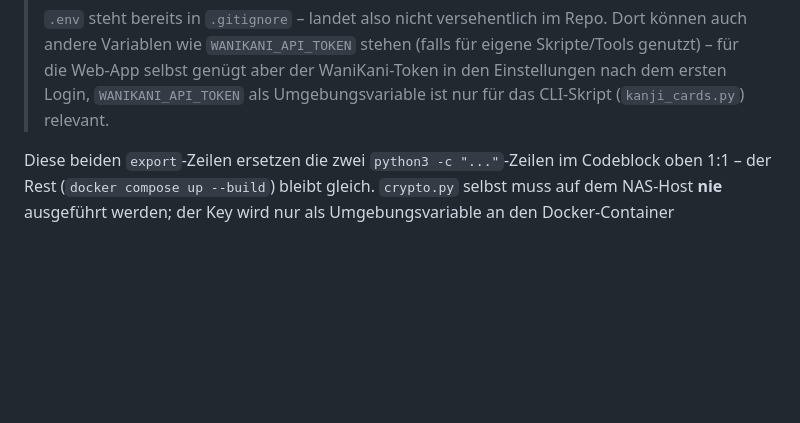
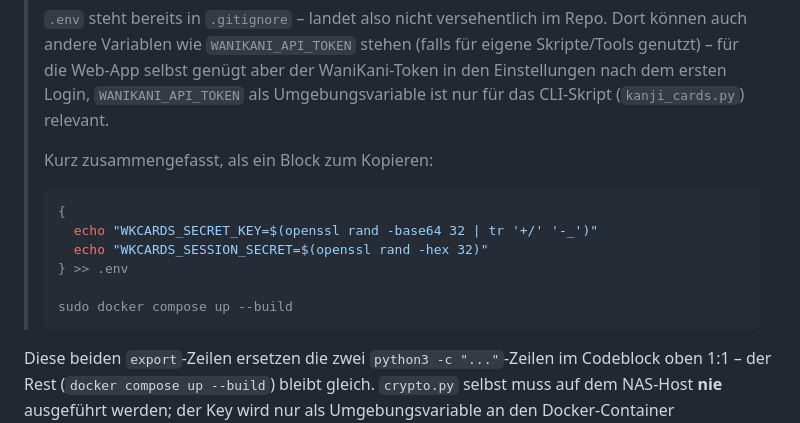
Before and after one commit to tobiasschwab/WaniKaniCards, a Markdown page: README.md, the part around the change. GitHub-like rendering; blank space fills up the shorter version.

Commit message:
Doku: kompakten Copy-Paste-Block für .env-Secrets + sudo docker compose up ergänzen
Ergänzt den bereits dokumentierten .env-Workaround (sudo setzt Shell-
Umgebungsvariablen zurück) um einen einzigen zusammenhängenden Befehlsblock
zum direkten Kopieren, ohne die Erklärung nochmal lesen zu müssen.

Co-Authored-By: Claude Sonnet 5 <noreply@anthropic.com>
Claude-Session: https://claude.ai/code/session_01K9LPyGLEzmv1xeu8Revo5f

````diff
--- a/README.md
+++ b/README.md
@@ -653,6 +653,17 @@ export WKCARDS_SESSION_SECRET=$(openssl rand -hex 32)
 > aber der WaniKani-Token in den Einstellungen nach dem ersten Login,
 > `WANIKANI_API_TOKEN` als Umgebungsvariable ist nur für das CLI-Skript
 > (`kanji_cards.py`) relevant.
+>
+> Kurz zusammengefasst, als ein Block zum Kopieren:
+>
+> ```bash
+> {
+>   echo "WKCARDS_SECRET_KEY=$(openssl rand -base64 32 | tr '+/' '-_')"
+>   echo "WKCARDS_SESSION_SECRET=$(openssl rand -hex 32)"
+> } >> .env
+>
+> sudo docker compose up --build
+> ```
 
 Diese beiden `export`-Zeilen ersetzen die zwei `python3 -c "..."`-Zeilen im
 Codeblock oben 1:1 – der Rest (`docker compose up --build`) bleibt gleich.
````
